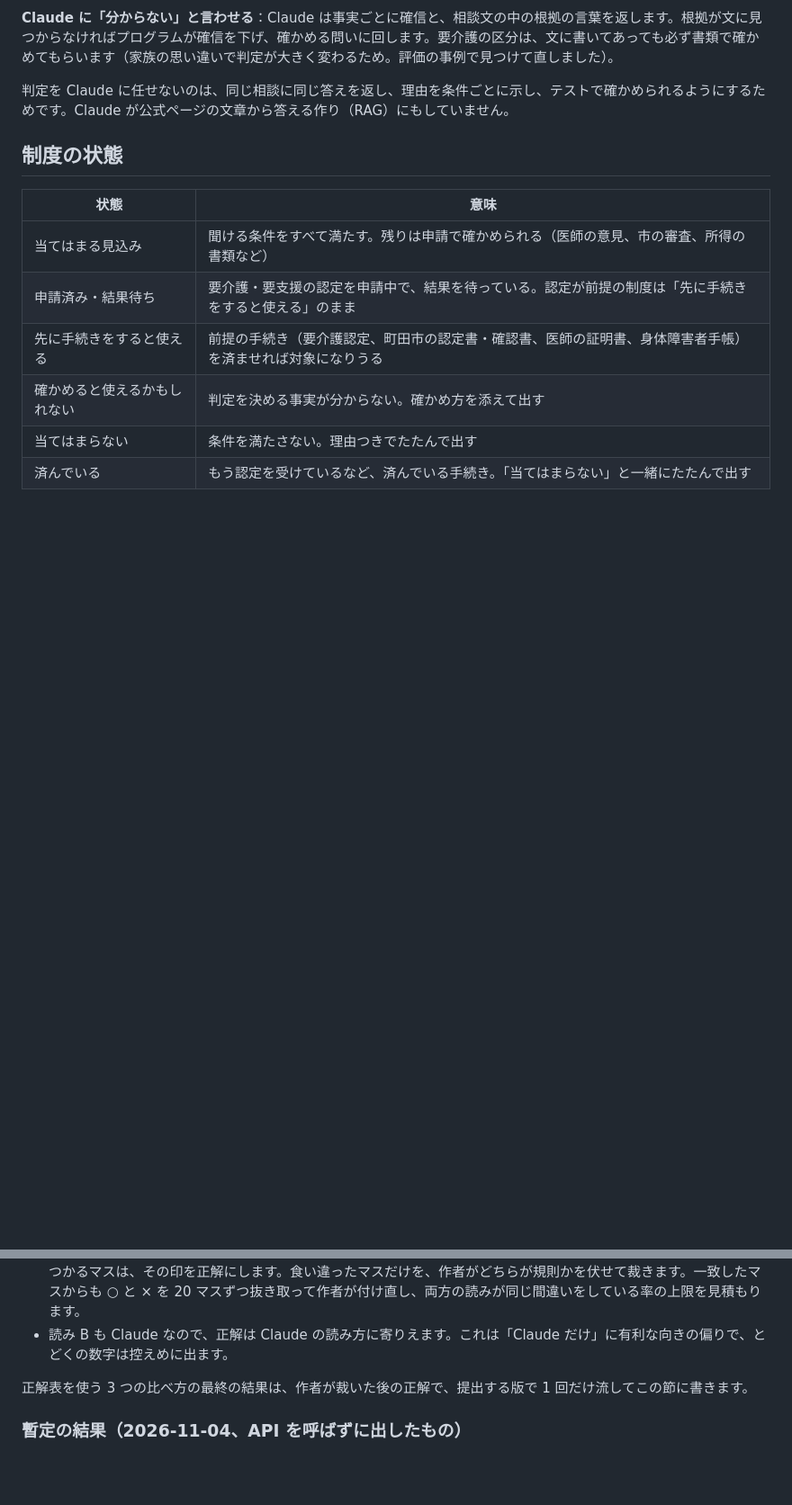
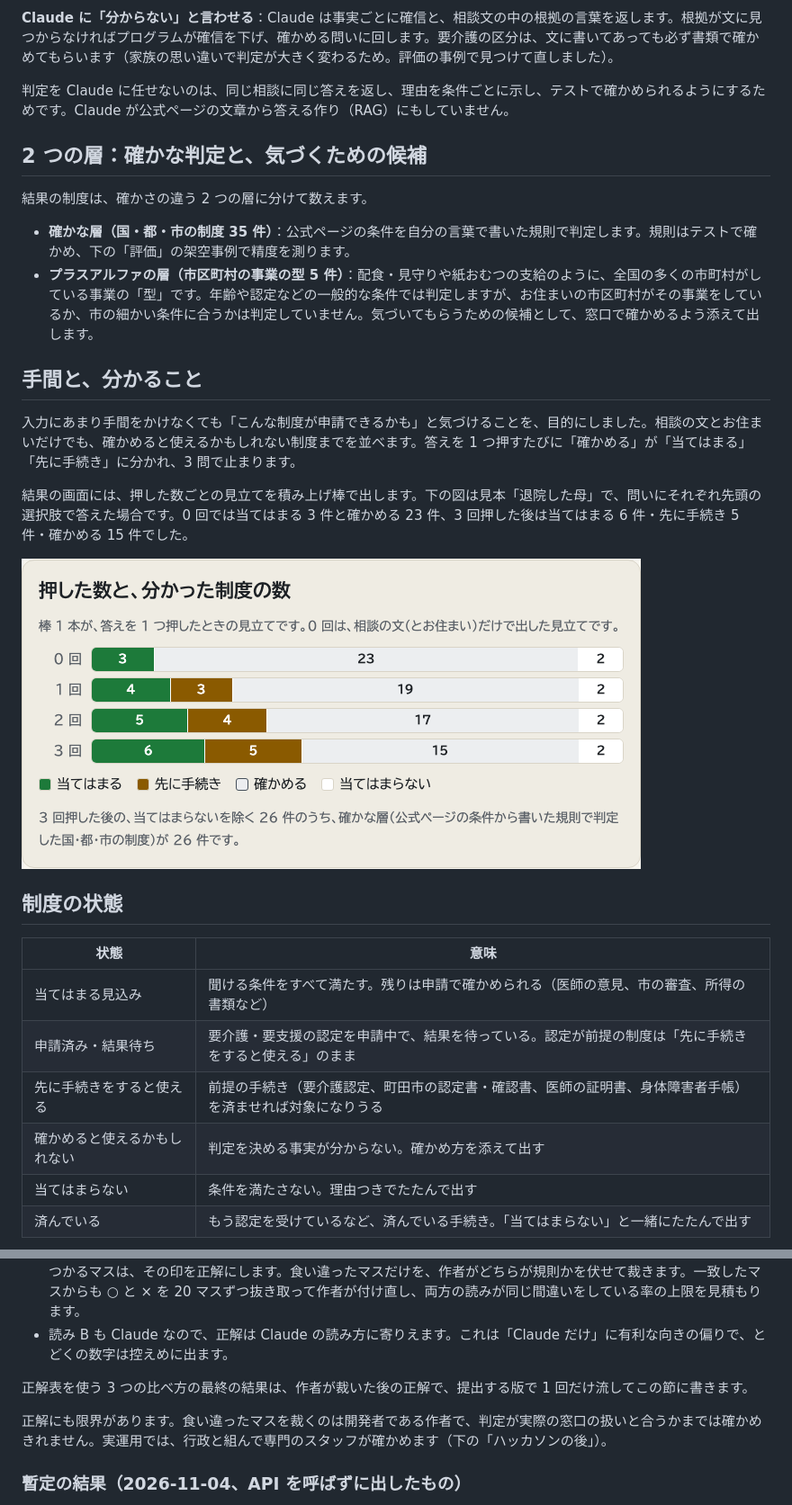
Before and after one commit to brightwaltz/todoku, a Markdown page: README.md, 2 parts joined by grey strips. Shown at 90% size. Drawn GitHub-style; pictures changed too: docs/img/effort.png (added); blank space fills up the shorter version.

```diff
--- a/README.md
+++ b/README.md
@@ -30,6 +30,21 @@
 **Claude に「分からない」と言わせる**：Claude は事実ごとに確信と、相談文の中の根拠の言葉を返します。根拠が文に見つからなければプログラムが確信を下げ、確かめる問いに回します。要介護の区分は、文に書いてあっても必ず書類で確かめてもらいます（家族の思い違いで判定が大きく変わるため。評価の事例で見つけて直しました）。
 
 判定を Claude に任せないのは、同じ相談に同じ答えを返し、理由を条件ごとに示し、テストで確かめられるようにするためです。Claude が公式ページの文章から答える作り（RAG）にもしていません。
+
+## 2 つの層：確かな判定と、気づくための候補
+
+結果の制度は、確かさの違う 2 つの層に分けて数えます。
+
+- **確かな層（国・都・市の制度 35 件）**：公式ページの条件を自分の言葉で書いた規則で判定します。規則はテストで確かめ、下の「評価」の架空事例で精度を測ります。
+- **プラスアルファの層（市区町村の事業の型 5 件）**：配食・見守りや紙おむつの支給のように、全国の多くの市町村がしている事業の「型」です。年齢や認定などの一般的な条件では判定しますが、お住まいの市区町村がその事業をしているか、市の細かい条件に合うかは判定していません。気づいてもらうための候補として、窓口で確かめるよう添えて出します。
+
+## 手間と、分かること
+
+入力にあまり手間をかけなくても「こんな制度が申請できるかも」と気づけることを、目的にしました。相談の文とお住まいだけでも、確かめると使えるかもしれない制度までを並べます。答えを 1 つ押すたびに「確かめる」が「当てはまる」「先に手続き」に分かれ、3 問で止まります。
+
+結果の画面には、押した数ごとの見立てを積み上げ棒で出します。下の図は見本「退院した母」で、問いにそれぞれ先頭の選択肢で答えた場合です。0 回では当てはまる 3 件と確かめる 23 件、3 回押した後は当てはまる 6 件・先に手続き 5 件・確かめる 15 件でした。
+
+![押した数ごとに、当てはまる・先に手続き・確かめる・当てはまらない制度の数を積み上げた棒の図](docs/img/effort.png)
 
 ## 制度の状態
 
@@ -189,6 +204,8 @@ export ADMIN_PROCEDURES_MCP_DIR=$PWD              # .mcp.json がこの場所の
 
 正解表を使う 3 つの比べ方の最終の結果は、作者が裁いた後の正解で、提出する版で 1 回だけ流してこの節に書きます。
 
+正解にも限界があります。食い違ったマスを裁くのは開発者である作者で、判定が実際の窓口の扱いと合うかまでは確かめきれません。実運用では、行政と組んで専門のスタッフが確かめます（下の「ハッカソンの後」）。
+
 ### 暫定の結果（2026-11-04、API を呼ばずに出したもの）
 
 作者がまだ裁いていないので、正解は暫定の表です。読み A と読み B が一致した 655 マス（○ 144・× 495・？ 16）だけを正解にし、食い違った 165 マス（決まりの問い 5 件・論点 28 件）は空欄にしました。一致したマスからの抜き取り 40 マスも、まだ付け直していません。事例は 30 件、採点したのは ？ を除く 639 マスです。暫定の表は `eval/adjudicate.py gold` の 3 つめの引数に出力先を渡して `eval/out/` に作り、リポジトリには入れていません。
```
Also changed, not shown: other parts of README.md (+7 -2 lines), 3 other files.
